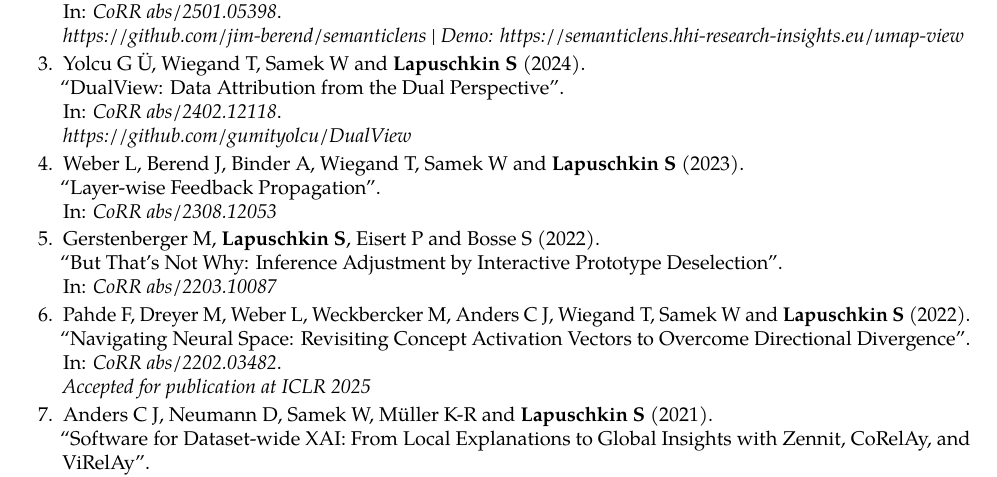
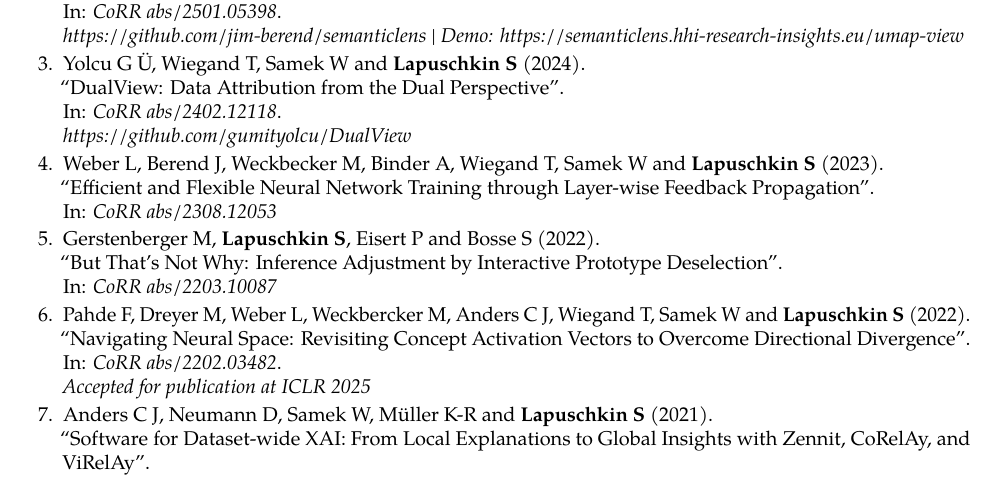
Before and after one commit to sebastian-lapuschkin-sideprojects/latex-cv, a LaTeX CV (cv.tex, which reads sections/publications-preprint.tex): part of page 11 of 11, cut so that both start at the same text. Compiled offline with pdfLaTeX.

Commit message:
LFP title change and moritz to authors

```diff
--- a/sections/publications-preprint.tex
+++ b/sections/publications-preprint.tex
@@ -28,9 +28,9 @@
                         {https://arxiv.org/abs/2402.12118}
                         {\\\href{https://github.com/gumityolcu/DualView}{https://github.com/gumityolcu/DualView}}
 
-        \item \preprintref{Weber L, Berend J, Binder A, Wiegand T, Samek W and \textbf{Lapuschkin S}}
+        \item \preprintref{Weber L, Berend J, Weckbecker M, Binder A, Wiegand T, Samek W and \textbf{Lapuschkin S}}
                         {2023}
-                        {Layer-wise Feedback Propagation}
+                        {Efficient and Flexible Neural Network Training through Layer-wise Feedback Propagation}
                         {CoRR abs/2308.12053}
                         {https://arxiv.org/abs/2308.12053}
 
```
